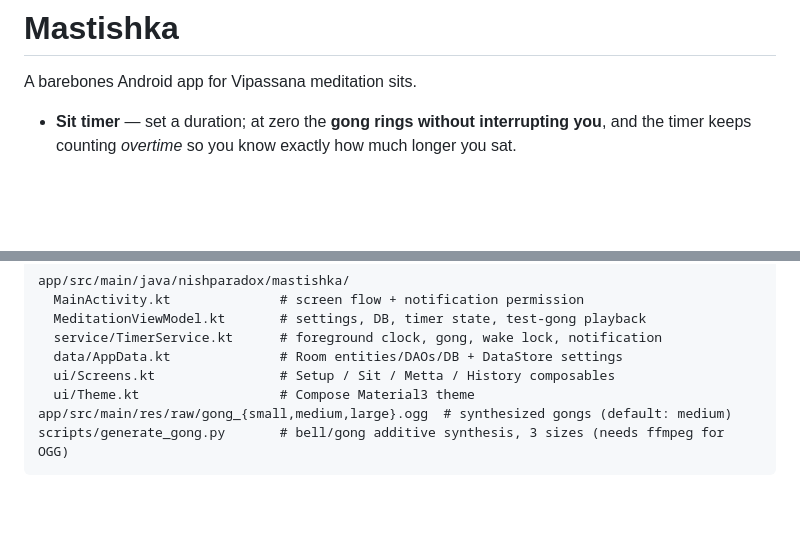
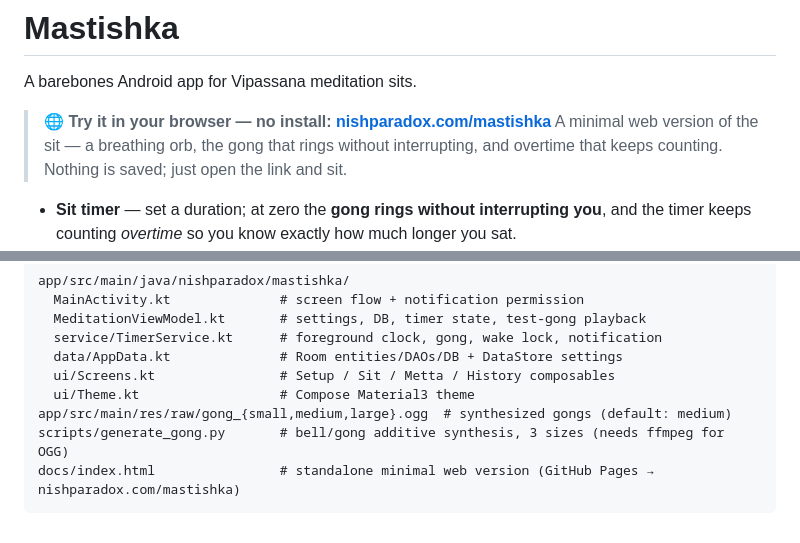
Before and after one commit to NISH1001/mastishka, a Markdown page: README.md, 2 parts joined by grey strips. Rendered like a GitHub page; blank space fills up the shorter version.

Commit message:
README: link the live web version (nishparadox.com/mastishka)
Add a top callout to the browser-based minimal sit and note docs/index.html
in the project layout.

Co-Authored-By: Claude Opus 4.8 (1M context) <noreply@anthropic.com>

````diff
--- a/README.md
+++ b/README.md
@@ -1,6 +1,10 @@
 # Mastishka
 
 A barebones Android app for Vipassana meditation sits.
+
+> **🌐 Try it in your browser — no install:** **[nishparadox.com/mastishka](https://nishparadox.com/mastishka/)**
+> A minimal web version of the sit — a breathing orb, the gong that rings without interrupting,
+> and overtime that keeps counting. Nothing is saved; just open the link and sit.
 
 - **Sit timer** — set a duration; at zero the **gong rings without interrupting you**, and the
   timer keeps counting *overtime* so you know exactly how much longer you sat.
@@ -106,4 +110,5 @@ app/src/main/java/nishparadox/mastishka/
   ui/Theme.kt                  # Compose Material3 theme
 app/src/main/res/raw/gong_{small,medium,large}.ogg  # synthesized gongs (default: medium)
 scripts/generate_gong.py       # bell/gong additive synthesis, 3 sizes (needs ffmpeg for OGG)
+docs/index.html                # standalone minimal web version (GitHub Pages → nishparadox.com/mastishka)
 ```
````
